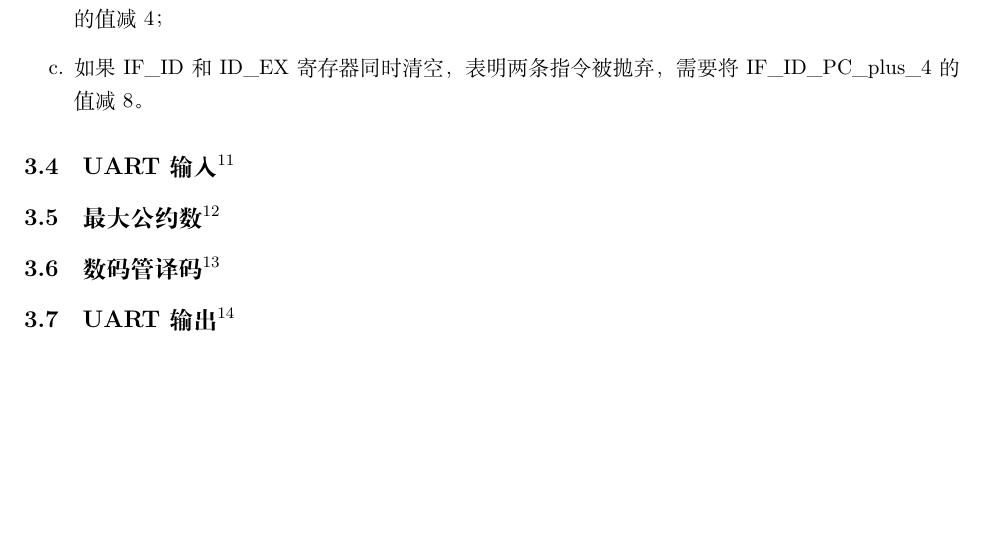
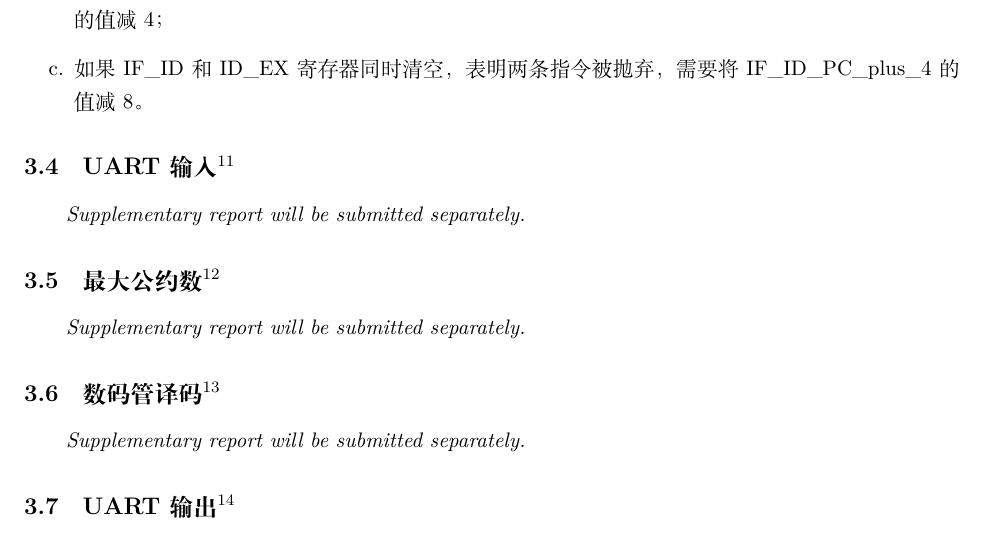
Before and after one commit to hann-wang/MIPS_CPU_2015, a LaTeX document (report/cpu_report.tex): part of page 9 of 16, cut so that both start at the same text, the shorter picture padded with empty space. Compiled offline with XeLaTeX; a missing font is replaced by an installed copy or a similar font.

Commit message:
add explanation for missing parts

```diff
--- a/report/cpu_report.tex
+++ b/report/cpu_report.tex
@@ -229,9 +231,12 @@
             \end{enumerate}
 
         \subsection{UART输入\protect\footnote{作者：耿天毅}}
+            \emph{Supplementary report will be submitted separately.}
 
         \subsection{最大公约数\protect\footnote{作者：耿天毅}}
+            \emph{Supplementary report will be submitted separately.}
 
         \subsection{数码管译码\protect\footnote{作者：耿天毅}}
+            \emph{Supplementary report will be submitted separately.}
 
         \subsection{UART输出\protect\footnote{作者：耿天毅}}
```
Also changed, not shown: report/cpu_report.pdf, report/cpu_report.tex (3 more changed lines).
